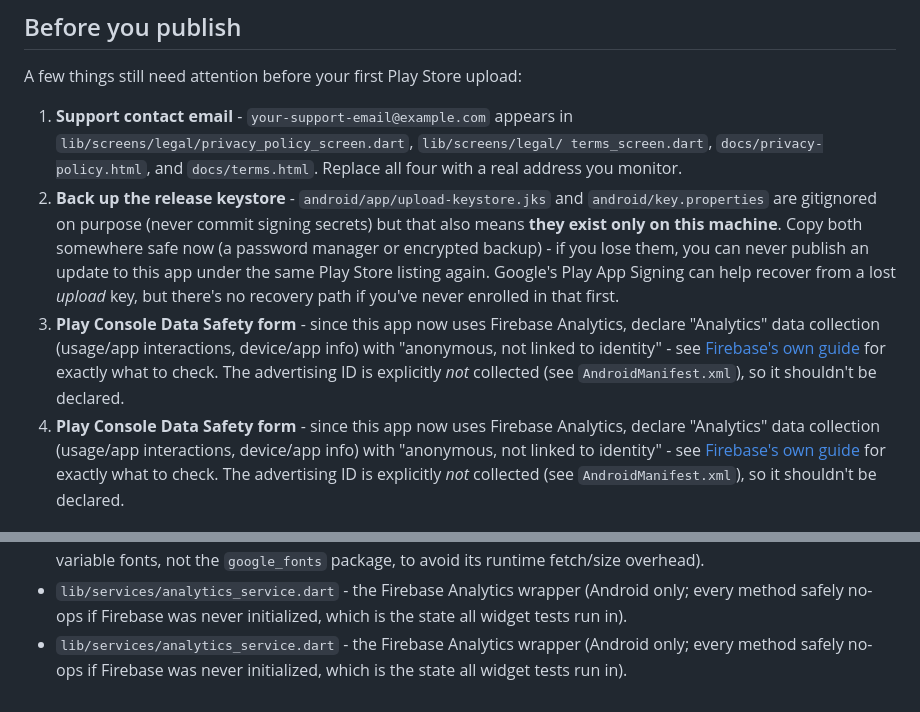
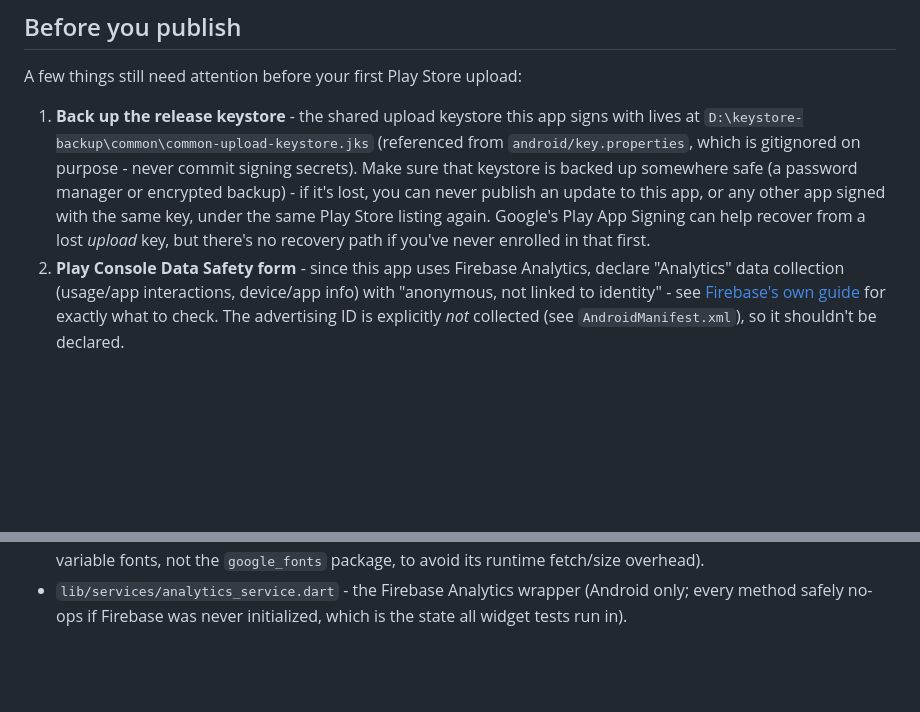
Before and after one commit to uncagedspirit/unit-convertor, a Markdown page: README.md, 2 parts joined by grey strips. Drawn GitHub-style; blank space fills up the shorter version.

```diff
--- a/README.md
+++ b/README.md
@@ -22,25 +22,16 @@ Speed, Time, Data, Energy, and Pressure.
 
 A few things still need attention before your first Play Store upload:
 
-1. **Support contact email** - `your-support-email@example.com` appears in
-   `lib/screens/legal/privacy_policy_screen.dart`, `lib/screens/legal/
-   terms_screen.dart`, `docs/privacy-policy.html`, and `docs/terms.html`.
-   Replace all four with a real address you monitor.
-2. **Back up the release keystore** - `android/app/upload-keystore.jks` and
-   `android/key.properties` are gitignored on purpose (never commit
-   signing secrets) but that also means **they exist only on this
-   machine**. Copy both somewhere safe now (a password manager or
-   encrypted backup) - if you lose them, you can never publish an update
-   to this app under the same Play Store listing again. Google's Play App
-   Signing can help recover from a lost *upload* key, but there's no
-   recovery path if you've never enrolled in that first.
-3. **Play Console Data Safety form** - since this app now uses Firebase
-   Analytics, declare "Analytics" data collection (usage/app interactions,
-   device/app info) with "anonymous, not linked to identity" - see
-   [Firebase's own guide](https://firebase.google.com/docs/android/play-data-disclosure)
-   for exactly what to check. The advertising ID is explicitly *not*
-   collected (see `AndroidManifest.xml`), so it shouldn't be declared.
-3. **Play Console Data Safety form** - since this app now uses Firebase
+1. **Back up the release keystore** - the shared upload keystore this app
+   signs with lives at `D:\keystore-backup\common\common-upload-keystore.jks`
+   (referenced from `android/key.properties`, which is gitignored on
+   purpose - never commit signing secrets). Make sure that keystore is
+   backed up somewhere safe (a password manager or encrypted backup) - if
+   it's lost, you can never publish an update to this app, or any other
+   app signed with the same key, under the same Play Store listing again.
+   Google's Play App Signing can help recover from a lost *upload* key,
+   but there's no recovery path if you've never enrolled in that first.
+2. **Play Console Data Safety form** - since this app uses Firebase
    Analytics, declare "Analytics" data collection (usage/app interactions,
    device/app info) with "anonymous, not linked to identity" - see
    [Firebase's own guide](https://firebase.google.com/docs/android/play-data-disclosure)
@@ -93,6 +84,3 @@ screen (including back-button/navigation behavior) headlessly via
 - `lib/services/analytics_service.dart` - the Firebase Analytics wrapper
   (Android only; every method safely no-ops if Firebase was never
   initialized, which is the state all widget tests run in).
-- `lib/services/analytics_service.dart` - the Firebase Analytics wrapper
-  (Android only; every method safely no-ops if Firebase was never
-  initialized, which is the state all widget tests run in).
```
Also changed, not shown: CHANGELOG.md (added, +30 -0 lines).
